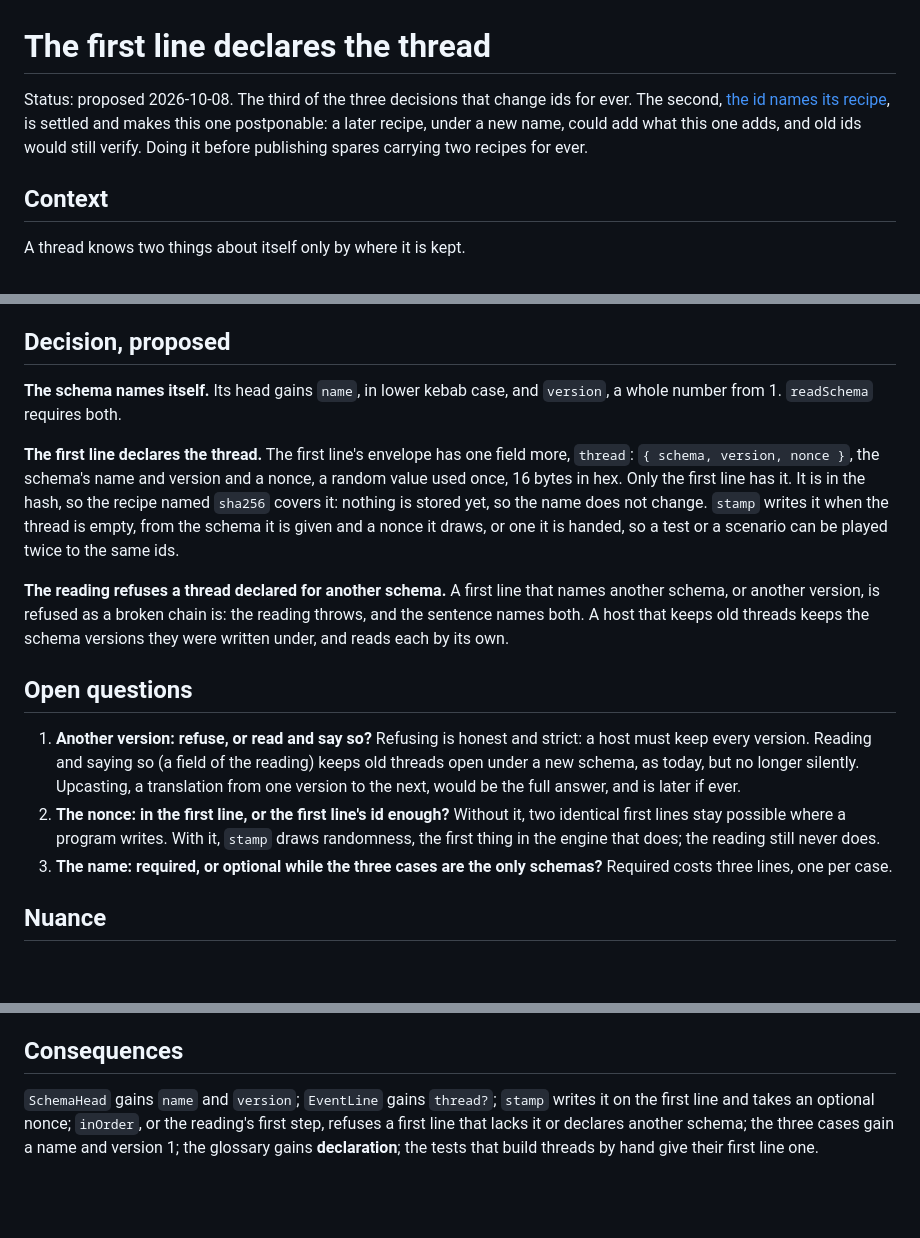
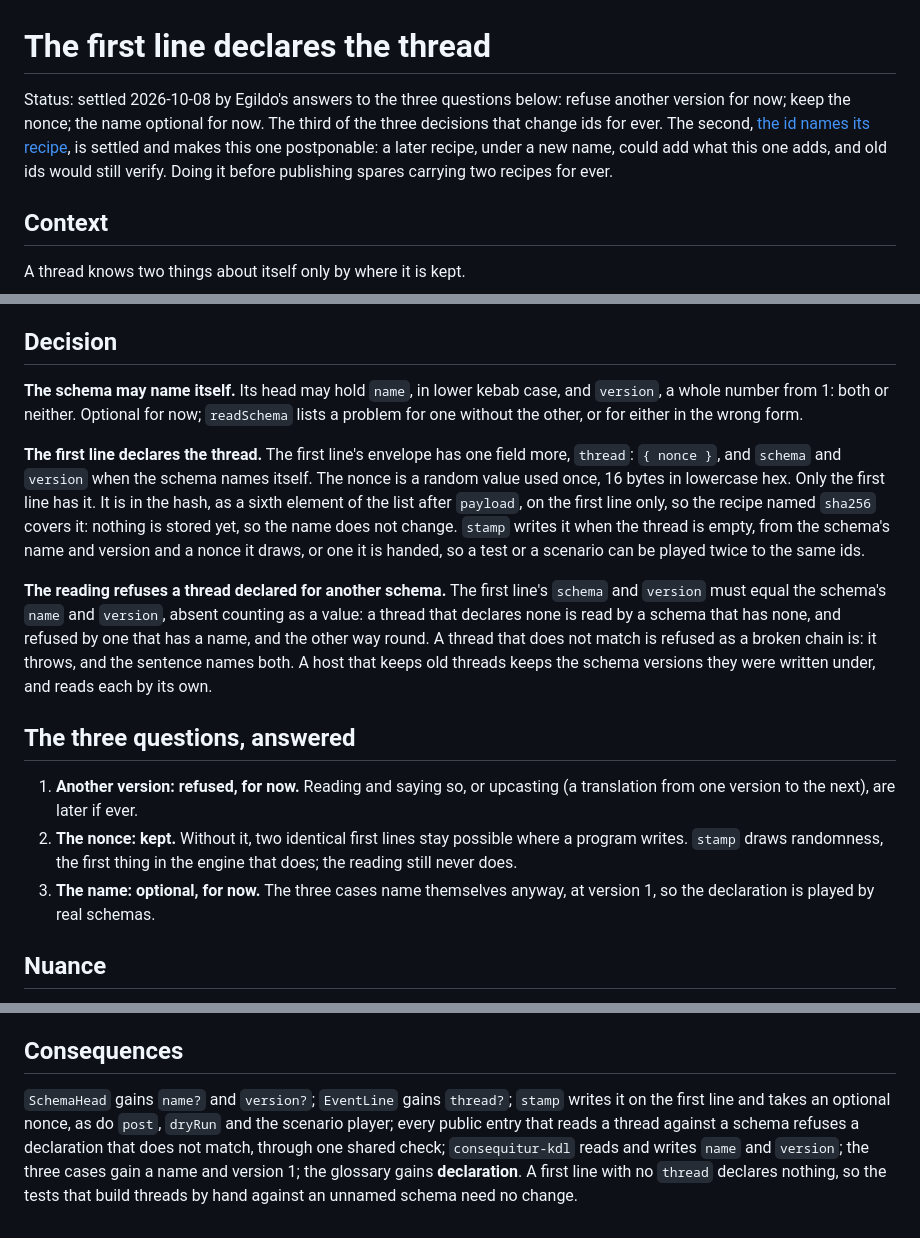
Before and after one commit to egildo/consequitur, a Markdown page: docs/decisions/the-first-line-declares-the-thread.md, 3 parts joined by grey strips. GitHub-like rendering; blank space fills up the shorter version.

```diff
--- a/docs/decisions/the-first-line-declares-the-thread.md
+++ b/docs/decisions/the-first-line-declares-the-thread.md
@@ -1,6 +1,6 @@
 # The first line declares the thread
 
-Status: proposed 2026-10-08. The third of the three decisions that change ids for ever. The second, [the id names its recipe](the-id-names-its-recipe.md), is settled and makes this one postponable: a later recipe, under a new name, could add what this one adds, and old ids would still verify. Doing it before publishing spares carrying two recipes for ever.
+Status: settled 2026-10-08 by Egildo's answers to the three questions below: refuse another version for now; keep the nonce; the name optional for now. The third of the three decisions that change ids for ever. The second, [the id names its recipe](the-id-names-its-recipe.md), is settled and makes this one postponable: a later recipe, under a new name, could add what this one adds, and old ids would still verify. Doing it before publishing spares carrying two recipes for ever.
 
 ## Context
 
@@ -18,19 +18,19 @@ The canon, from memory and not re-read for this decision:
 - **A log's identity is fixed at its start.** In Secure Scuttlebutt and Hypercore a feed is named by a key made when it begins, and every entry belongs to it. Git has no such thing: two root commits are told apart only by their content.
 - **Events outlive the code that wrote them.** In event-sourced systems, each event names its type and version, and a reader translates an old version into the current one before reading it, which is called *upcasting* (Greg Young, *Versioning in an Event Sourced System*).
 
-## Decision, proposed
+## Decision
 
-**The schema names itself.** Its head gains `name`, in lower kebab case, and `version`, a whole number from 1. `readSchema` requires both.
+**The schema may name itself.** Its head may hold `name`, in lower kebab case, and `version`, a whole number from 1: both or neither. Optional for now; `readSchema` lists a problem for one without the other, or for either in the wrong form.
 
-**The first line declares the thread.** The first line's envelope has one field more, `thread`: `{ schema, version, nonce }`, the schema's name and version and a nonce, a random value used once, 16 bytes in hex. Only the first line has it. It is in the hash, so the recipe named `sha256` covers it: nothing is stored yet, so the name does not change. `stamp` writes it when the thread is empty, from the schema it is given and a nonce it draws, or one it is handed, so a test or a scenario can be played twice to the same ids.
+**The first line declares the thread.** The first line's envelope has one field more, `thread`: `{ nonce }`, and `schema` and `version` when the schema names itself. The nonce is a random value used once, 16 bytes in lowercase hex. Only the first line has it. It is in the hash, as a sixth element of the list after `payload`, on the first line only, so the recipe named `sha256` covers it: nothing is stored yet, so the name does not change. `stamp` writes it when the thread is empty, from the schema's name and version and a nonce it draws, or one it is handed, so a test or a scenario can be played twice to the same ids.
 
-**The reading refuses a thread declared for another schema.** A first line that names another schema, or another version, is refused as a broken chain is: the reading throws, and the sentence names both. A host that keeps old threads keeps the schema versions they were written under, and reads each by its own.
+**The reading refuses a thread declared for another schema.** The first line's `schema` and `version` must equal the schema's `name` and `version`, absent counting as a value: a thread that declares none is read by a schema that has none, and refused by one that has a name, and the other way round. A thread that does not match is refused as a broken chain is: it throws, and the sentence names both. A host that keeps old threads keeps the schema versions they were written under, and reads each by its own.
 
-## Open questions
+## The three questions, answered
 
-1. **Another version: refuse, or read and say so?** Refusing is honest and strict: a host must keep every version. Reading and saying so (a field of the reading) keeps old threads open under a new schema, as today, but no longer silently. Upcasting, a translation from one version to the next, would be the full answer, and is later if ever.
-2. **The nonce: in the first line, or the first line's id enough?** Without it, two identical first lines stay possible where a program writes. With it, `stamp` draws randomness, the first thing in the engine that does; the reading still never does.
-3. **The name: required, or optional while the three cases are the only schemas?** Required costs three lines, one per case.
+1. **Another version: refused, for now.** Reading and saying so, or upcasting (a translation from one version to the next), are later if ever.
+2. **The nonce: kept.** Without it, two identical first lines stay possible where a program writes. `stamp` draws randomness, the first thing in the engine that does; the reading still never does.
+3. **The name: optional, for now.** The three cases name themselves anyway, at version 1, so the declaration is played by real schemas.
 
 ## Nuance
 
@@ -42,4 +42,4 @@ The canon, from memory and not re-read for this decision:
 
 ## Consequences
 
-`SchemaHead` gains `name` and `version`; `EventLine` gains `thread?`; `stamp` writes it on the first line and takes an optional nonce; `inOrder`, or the reading's first step, refuses a first line that lacks it or declares another schema; the three cases gain a name and version 1; the glossary gains **declaration**; the tests that build threads by hand give their first line one.
+`SchemaHead` gains `name?` and `version?`; `EventLine` gains `thread?`; `stamp` writes it on the first line and takes an optional nonce, as do `post`, `dryRun` and the scenario player; every public entry that reads a thread against a schema refuses a declaration that does not match, through one shared check; `consequitur-kdl` reads and writes `name` and `version`; the three cases gain a name and version 1; the glossary gains **declaration**. A first line with no `thread` declares nothing, so the tests that build threads by hand against an unnamed schema need no change.
```
Also changed, not shown: docs/decisions/the-id-names-its-recipe.md (+1 -1 lines), docs/plan.md (+5 -4 lines).
